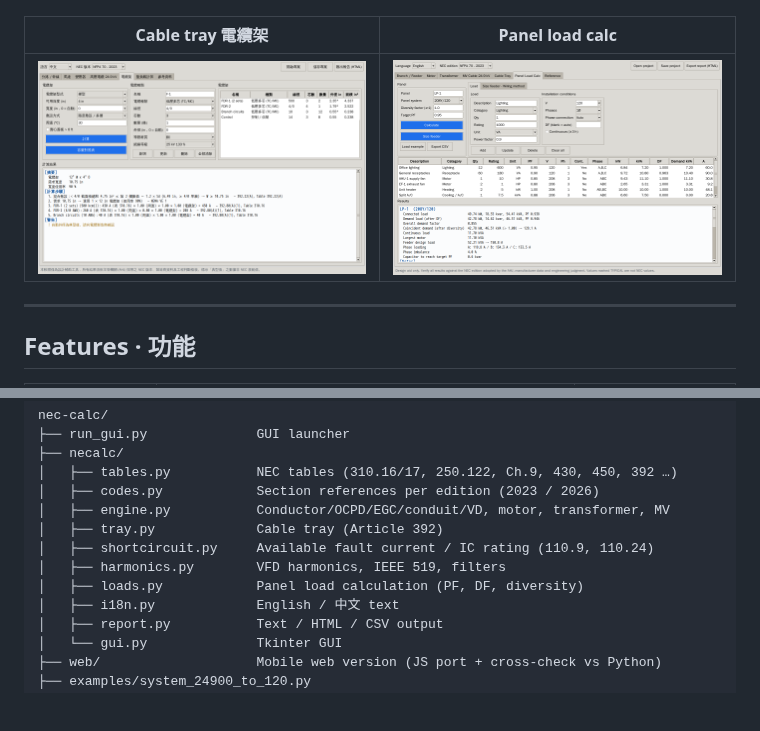
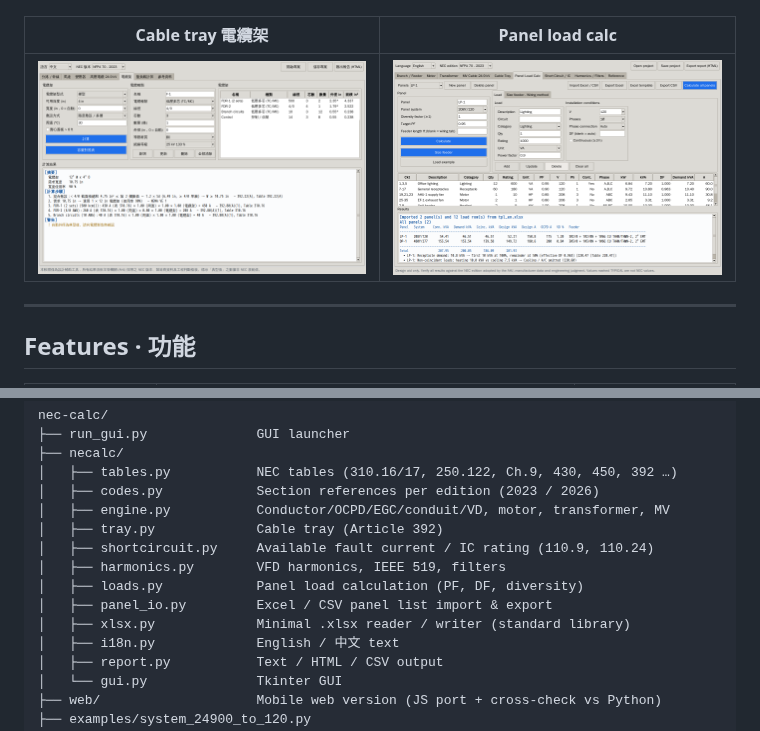
Before and after one commit to HankYang-1991/HankYang-1991, a Markdown page: nec-calc/README.md, 2 parts joined by grey strips. Rendered like a GitHub page; pictures changed too: nec-calc/docs/load_en.png; blank space fills up the shorter version.

```diff
--- a/nec-calc/README.md
+++ b/nec-calc/README.md
@@ -123,6 +148,8 @@ nec-calc/
 │   ├── shortcircuit.py     Available fault current / IC rating (110.9, 110.24)
 │   ├── harmonics.py        VFD harmonics, IEEE 519, filters
 │   ├── loads.py            Panel load calculation (PF, DF, diversity)
+│   ├── panel_io.py         Excel / CSV panel list import & export
+│   ├── xlsx.py             Minimal .xlsx reader / writer (standard library)
 │   ├── i18n.py             English / 中文 text
 │   ├── report.py           Text / HTML / CSV output
 │   └── gui.py              Tkinter GUI
```
Also changed, not shown: other parts of nec-calc/README.md (+27 -2 lines), 9 other files.
